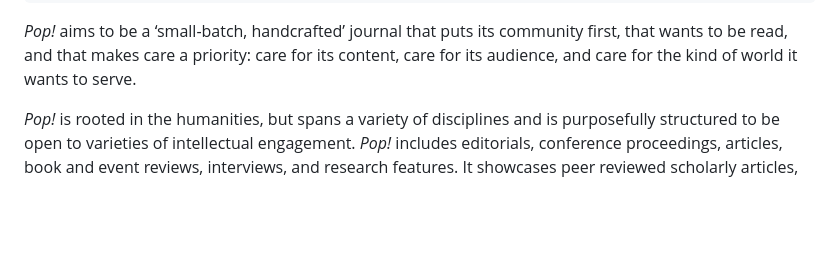
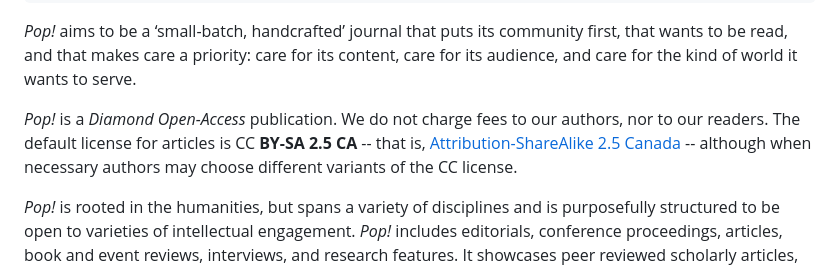
Before and after one commit to jmaxsfu/popjournal-deploy, a Markdown page: pages/99.about/static.md, the part around the change. Rendered like a GitHub page; blank space fills up the shorter version.

Commit message:
About - CC-SA statement

```diff
--- a/pages/99.about/static.md
+++ b/pages/99.about/static.md
@@ -7,6 +7,8 @@ visible: true
 ---
 
 *Pop!* aims to be a ‘small-batch, handcrafted’ journal that puts its community first, that wants to be read, and that makes care a priority: care for its content, care for its audience, and care for the kind of world it wants to serve.
+
+*Pop!* is a *Diamond Open-Access* publication. We do not charge fees to our authors, nor to our readers. The default license for articles is CC **BY-SA 2.5 CA** -- that is, [Attribution-ShareAlike 2.5 Canada](https://creativecommons.org/licenses/by-sa/2.5/ca/deed.en) -- although when necessary authors may choose different variants of the CC license.
 
 *Pop!* is rooted in the humanities, but spans a variety of disciplines and is purposefully structured to be open to varieties of intellectual engagement. *Pop!* includes editorials, conference proceedings, articles, book and event reviews, interviews, and research features. It showcases peer reviewed scholarly articles, but also an array of shorter updates on projects and people interesting to our community, as curated by *Pop’s* interdisciplinary editorial board (listed below).
 
```
